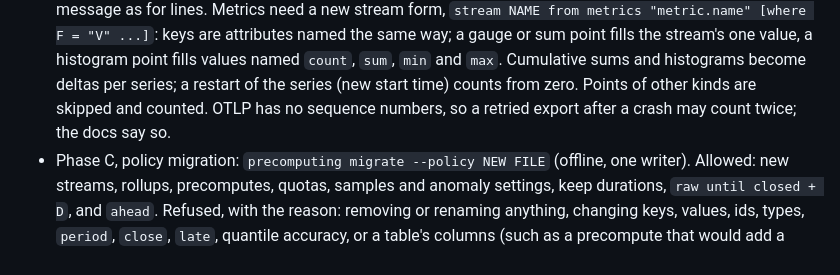
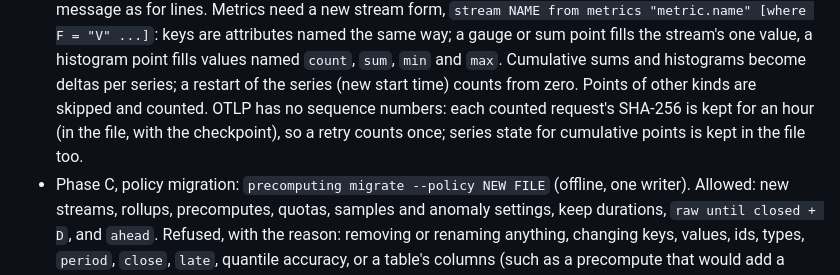
Before and after one commit to precomputing/precomputing, a Markdown page: CLAUDE.md, the part around the change. Drawn GitHub-style.

Commit message:
CLAUDE.md: OTLP retries as built
Co-Authored-By: Claude Opus 5.5 <noreply@anthropic.com>
Claude-Session: https://claude.ai/code/session_01Waif9mnuTNCExcUs7LzqgQ

```diff
--- a/CLAUDE.md
+++ b/CLAUDE.md
@@ -79,8 +79,9 @@ Design decisions:
   value, a histogram point fills values named `count`, `sum`, `min` and `max`.
   Cumulative sums and histograms become deltas per series; a restart of the
   series (new start time) counts from zero. Points of other kinds are skipped
-  and counted. OTLP has no sequence numbers, so a retried export after a
-  crash may count twice; the docs say so.
+  and counted. OTLP has no sequence numbers: each counted request's SHA-256
+  is kept for an hour (in the file, with the checkpoint), so a retry counts
+  once; series state for cumulative points is kept in the file too.
 - Phase C, policy migration: `precomputing migrate --policy NEW FILE`
   (offline, one writer). Allowed: new streams, rollups, precomputes, quotas,
   samples and anomaly settings, keep durations, `raw until closed + D`, and
```
